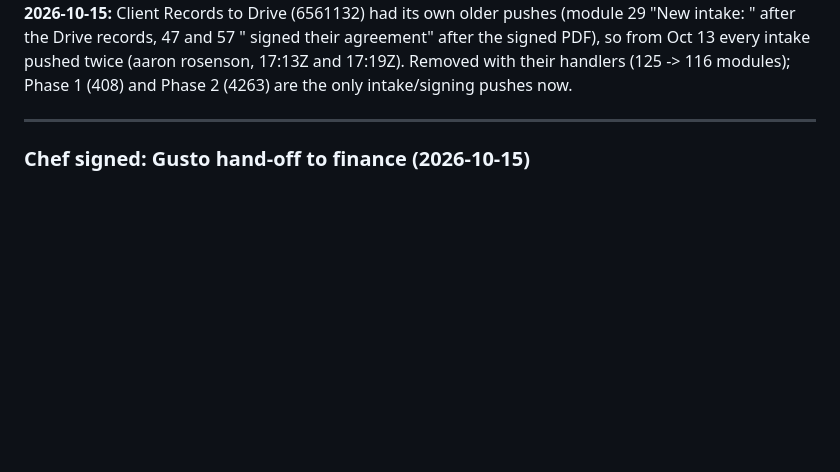
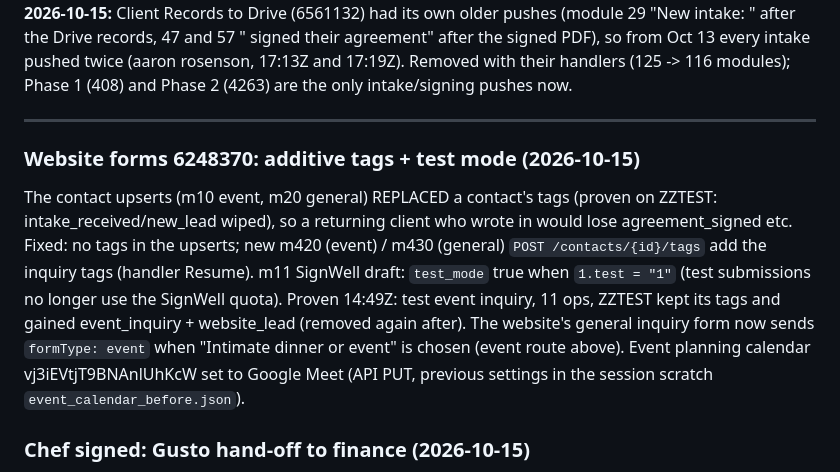
Before and after one commit to jjcavada/Nutrition-LLC, a Markdown page: .claude/make/SCENARIOS.md, the part around the change. GitHub-like rendering; blank space fills up the shorter version.

Commit message:
SCENARIOS: website forms additive tags + SignWell test mode; event calendar on Google Meet
Co-Authored-By: Claude Opus 5.5 <noreply@anthropic.com>

```diff
--- a/.claude/make/SCENARIOS.md
+++ b/.claude/make/SCENARIOS.md
@@ -339,6 +339,15 @@ tag and note are still written (alert + email say otherwise).
 17:19Z). Removed with their handlers (125 -> 116 modules); Phase 1 (408) and Phase 2 (4263) are the only intake/signing pushes now.
 
 ---
+
+### Website forms 6248370: additive tags + test mode (2026-10-15)
+The contact upserts (m10 event, m20 general) REPLACED a contact's tags (proven on ZZTEST: intake_received/new_lead wiped), so a
+returning client who wrote in would lose agreement_signed etc. Fixed: no tags in the upserts; new m420 (event) / m430 (general)
+`POST /contacts/{id}/tags` add the inquiry tags (handler Resume). m11 SignWell draft: `test_mode` true when `1.test = "1"` (test
+submissions no longer use the SignWell quota). Proven 14:49Z: test event inquiry, 11 ops, ZZTEST kept its tags and gained
+event_inquiry + website_lead (removed again after). The website's general inquiry form now sends `formType: event` when "Intimate
+dinner or event" is chosen (event route above). Event planning calendar vj3iEVtjT9BNAnlUhKcW set to Google Meet (API PUT, previous
+settings in the session scratch `event_calendar_before.json`).
 
 ### Chef signed: Gusto hand-off to finance (2026-10-15)
 Scenario **6642770**, webhook **2937816** (SignWell account hook ea0c36e3). Separate from the client flows. On a SignWell
```
